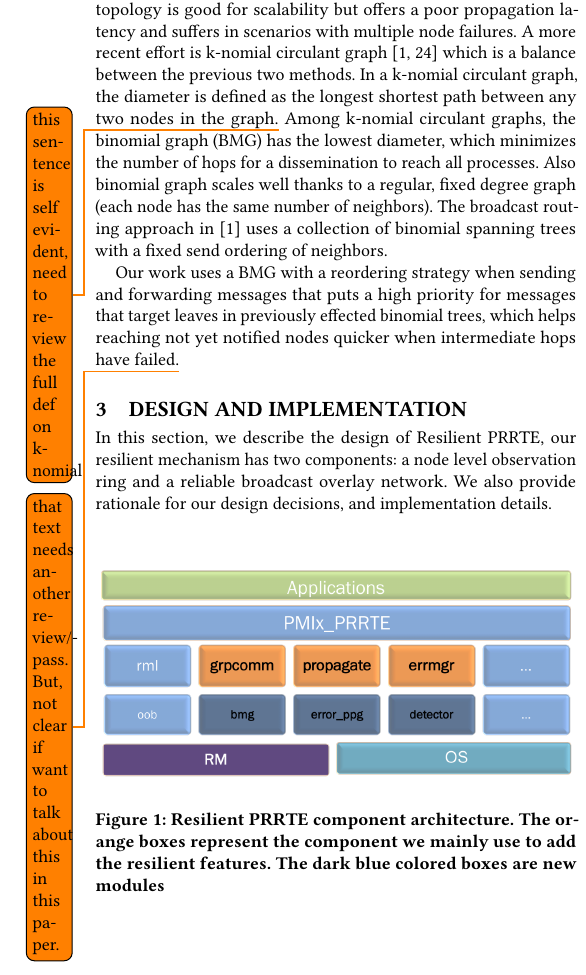
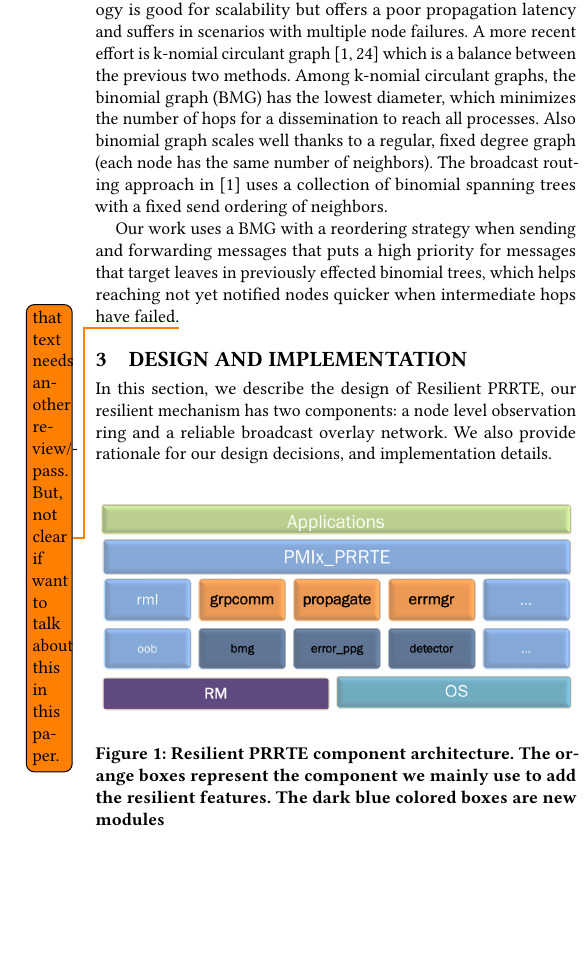
Before and after one commit to dong0321/paco_ft, a LaTeX paper (eurompi19-prrte-detector.tex): part of one column of page 3 of 11, cut so that both start at the same text, the shorter picture padded with empty space. Compiled offline with pdfLaTeX.

Commit message:
Update on Overleaf.

```diff
--- a/eurompi19-prrte-detector.tex
+++ b/eurompi19-prrte-detector.tex
@@ -339,7 +339,8 @@ MPI application only.
 \subsection{Reliable broadcast}
 Notable efforts have been made for fault-tolerant communication based on logical network typologies \cite{Luo18}. A fully connected topology can handle large number of failures but it cannot be scalable since it sends too many messages. At the other extreme, a ring topology is good for scalability
 but offers a poor propagation latency and suffers in scenarios with multiple node failures.
-A more recent effort is k-nomial circulant graph~\cite{Angskun07, Pava11} which is a balance between the previous two methods. In a k-nomial circulant graph, the diameter is defined as the longest shortest path between any two nodes in the graph.\todo{this sentence is self evident, need to review the full def on k-nomial} Among k-nomial circulant graphs, the binomial graph (BMG) has the lowest diameter, which minimizes the number of hops for a dissemination to reach all
+A more recent effort is k-nomial circulant graph~\cite{Angskun07, Pava11} which is a balance between the previous two methods. %In a k-nomial circulant graph, the diameter is defined as the longest shortest path between any two nodes in the graph.\todo{this sentence is self evident, need to review the full def on k-nomial}
+Among k-nomial circulant graphs, the binomial graph (BMG) has the lowest diameter, which minimizes the number of hops for a dissemination to reach all
 processes. Also binomial graph scales well thanks to a regular, fixed degree graph (each node has the same number of neighbors).
 %
 The broadcast routing approach in~\cite{Angskun07} uses a collection
```
